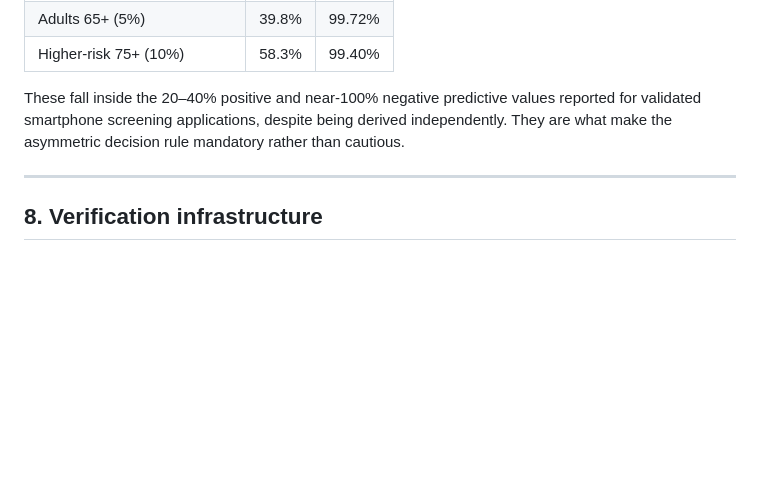
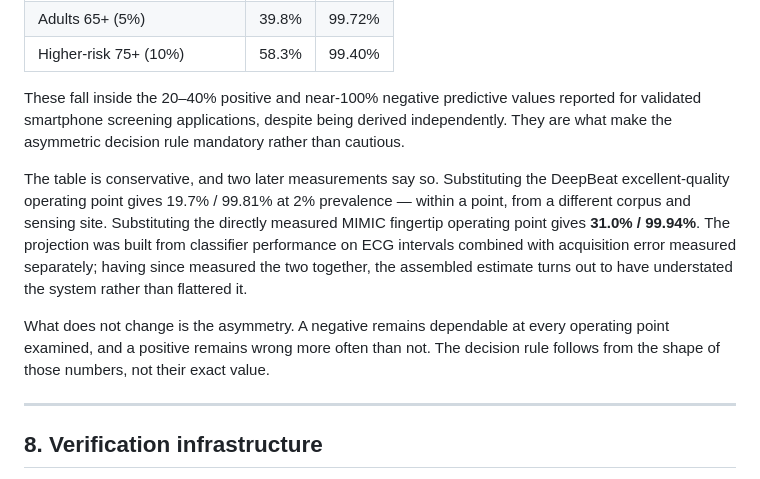
Before and after one commit to saarthak354/BrainShield, a Markdown page: docs/how_it_was_built.md, the part around the change. Drawn GitHub-style; blank space fills up the shorter version.

Commit message:
updated progress report

```diff
--- a/docs/how_it_was_built.md
+++ b/docs/how_it_was_built.md
@@ -397,6 +397,18 @@ These fall inside the 20–40% positive and near-100% negative predictive values
 for validated smartphone screening applications, despite being derived independently.
 They are what make the asymmetric decision rule mandatory rather than cautious.
 
+The table is conservative, and two later measurements say so. Substituting the DeepBeat
+excellent-quality operating point gives 19.7% / 99.81% at 2% prevalence — within a point,
+from a different corpus and sensing site. Substituting the directly measured MIMIC
+fingertip operating point gives **31.0% / 99.94%**. The projection was built from
+classifier performance on ECG intervals combined with acquisition error measured
+separately; having since measured the two together, the assembled estimate turns out to
+have understated the system rather than flattered it.
+
+What does not change is the asymmetry. A negative remains dependable at every operating
+point examined, and a positive remains wrong more often than not. The decision rule
+follows from the shape of those numbers, not their exact value.
+
 ---
 
 ## 8. Verification infrastructure
```
